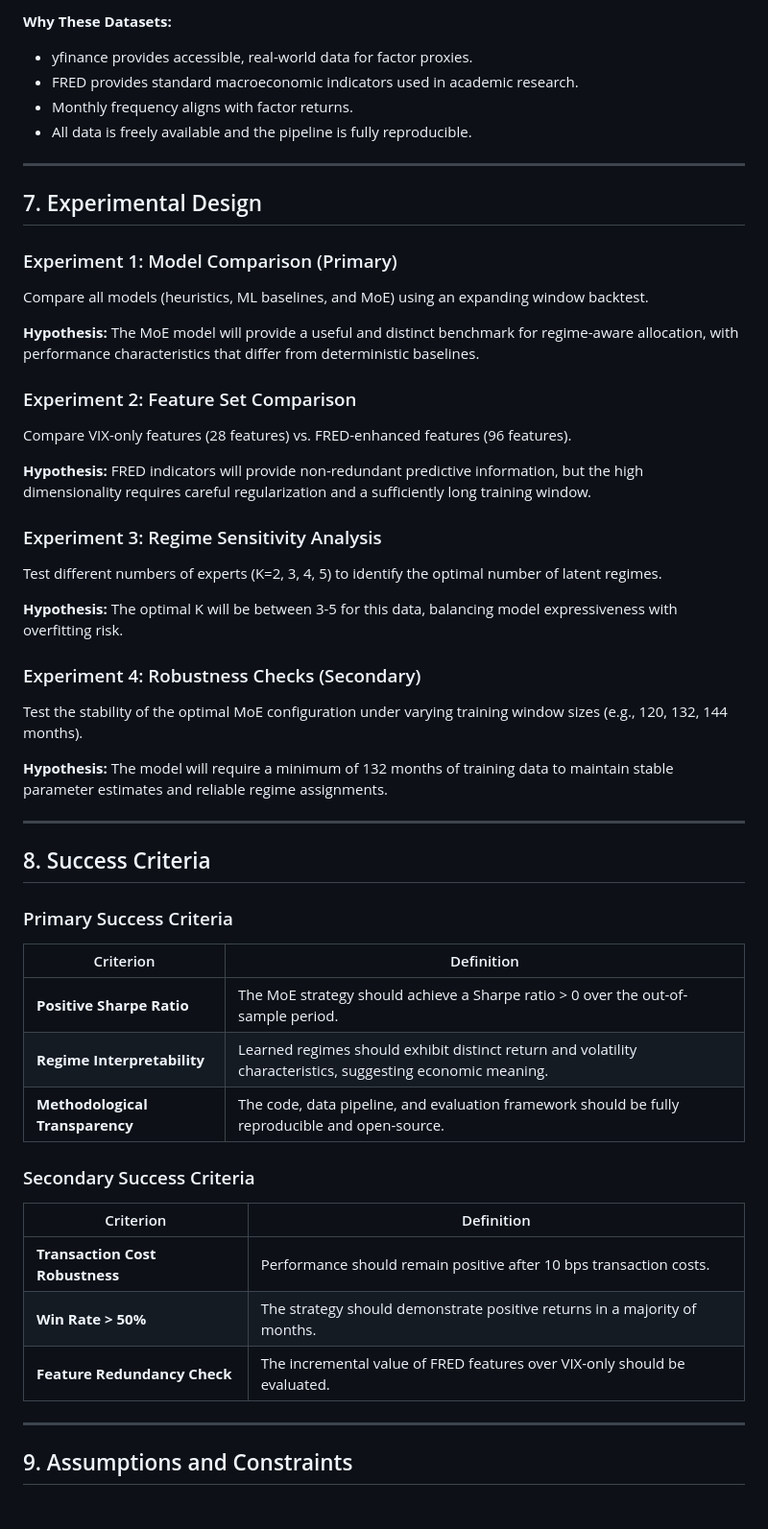
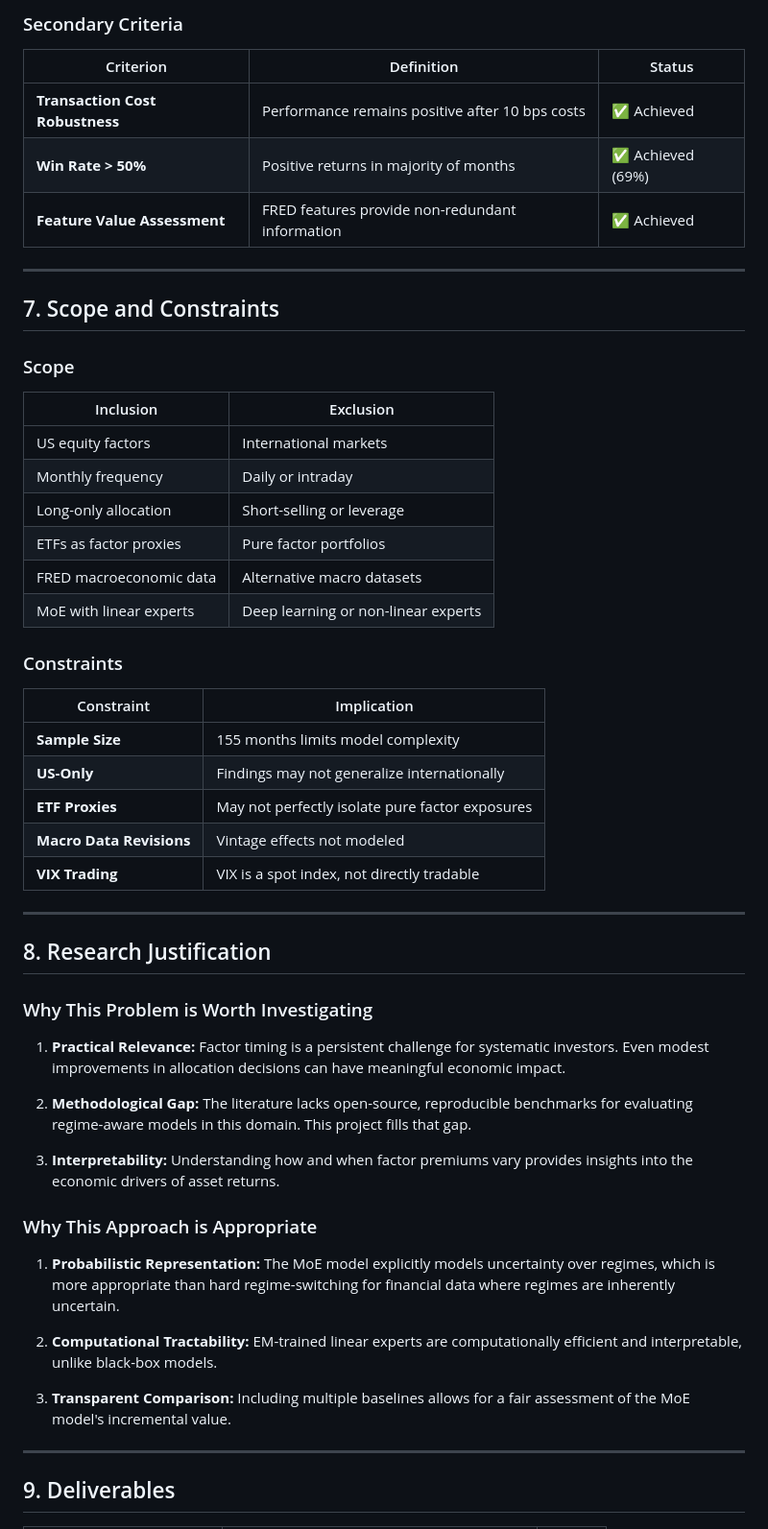
Before and after one commit to kira-ml/mixture-of-experts-factor-timing, a Markdown page: problem_framing.md, the part around one of its changes. Shown at 96% size. Rendered like a GitHub page.

```diff
--- a/problem_framing.md
+++ b/problem_framing.md
@@ -164,55 +186,58 @@ We use a **magnitude-weighted long-only strategy**:
 
-**Why These Datasets:**
-- yfinance provides accessible, real-world data for factor proxies.
-- FRED provides standard macroeconomic indicators used in academic research.
-- Monthly frequency aligns with factor returns.
-- All data is freely available and the pipeline is fully reproducible.
+### Secondary Criteria
+
+| Criterion | Definition | Status |
+|-----------|------------|--------|
+| **Transaction Cost Robustness** | Performance remains positive after 10 bps costs | ✅ Achieved |
+| **Win Rate > 50%** | Positive returns in majority of months | ✅ Achieved (69%) |
+| **Feature Value Assessment** | FRED features provide non-redundant information | ✅ Achieved |
 
 ---
 
-## 7. Experimental Design
+## 7. Scope and Constraints
 
-### Experiment 1: Model Comparison (Primary)
-Compare all models (heuristics, ML baselines, and MoE) using an expanding window backtest.
+### Scope
 
-**Hypothesis:** The MoE model will provide a useful and distinct benchmark for regime-aware allocation, with performance characteristics that differ from deterministic baselines.
+| Inclusion | Exclusion |
+|-----------|-----------|
+| US equity factors | International markets |
+| Monthly frequency | Daily or intraday |
+| Long-only allocation | Short-selling or leverage |
+| ETFs as factor proxies | Pure factor portfolios |
+| FRED macroeconomic data | Alternative macro datasets |
+| MoE with linear experts | Deep learning or non-linear experts |
 
-### Experiment 2: Feature Set Comparison
-Compare VIX-only features (28 features) vs. FRED-enhanced features (96 features).
+### Constraints
 
-**Hypothesis:** FRED indicators will provide non-redundant predictive information, but the high dimensionality requires careful regularization and a sufficiently long training window.
-
-### Experiment 3: Regime Sensitivity Analysis
-Test different numbers of experts (K=2, 3, 4, 5) to identify the optimal number of latent regimes.
-
-**Hypothesis:** The optimal K will be between 3-5 for this data, balancing model expressiveness with overfitting risk.
-
-### Experiment 4: Robustness Checks (Secondary)
-Test the stability of the optimal MoE configuration under varying training window sizes (e.g., 120, 132, 144 months).
-
-**Hypothesis:** The model will require a minimum of 132 months of training data to maintain stable parameter estimates and reliable regime assignments.
+| Constraint | Implication |
+|------------|-------------|
+| **Sample Size** | 155 months limits model complexity |
+| **US-Only** | Findings may not generalize internationally |
+| **ETF Proxies** | May not perfectly isolate pure factor exposures |
+| **Macro Data Revisions** | Vintage effects not modeled |
+| **VIX Trading** | VIX is a spot index, not directly tradable |
 
 ---
 
-## 8. Success Criteria
+## 8. Research Justification
 
-### Primary Success Criteria
+### Why This Problem is Worth Investigating
 
-| Criterion | Definition |
-|-----------|------------|
-| **Positive Sharpe Ratio** | The MoE strategy should achieve a Sharpe ratio > 0 over the out-of-sample period. |
-| **Regime Interpretability** | Learned regimes should exhibit distinct return and volatility characteristics, suggesting economic meaning. |
-| **Methodological Transparency** | The code, data pipeline, and evaluation framework should be fully reproducible and open-source. |
+1. **Practical Relevance:** Factor timing is a persistent challenge for systematic investors. Even modest improvements in allocation decisions can have meaningful economic impact.
 
-### Secondary Success Criteria
+2. **Methodological Gap:** The literature lacks open-source, reproducible benchmarks for evaluating regime-aware models in this domain. This project fills that gap.
 
-| Criterion | Definition |
-|-----------|------------|
-| **Transaction Cost Robustness** | Performance should remain positive after 10 bps transaction costs. |
-| **Win Rate > 50%** | The strategy should demonstrate positive returns in a majority of months. |
-| **Feature Redundancy Check** | The incremental value of FRED features over VIX-only should be evaluated. |
+3. **Interpretability:** Understanding how and when factor premiums vary provides insights into the economic drivers of asset returns.
+
+### Why This Approach is Appropriate
+
+1. **Probabilistic Representation:** The MoE model explicitly models uncertainty over regimes, which is more appropriate than hard regime-switching for financial data where regimes are inherently uncertain.
+
+2. **Computational Tractability:** EM-trained linear experts are computationally efficient and interpretable, unlike black-box models.
+
+3. **Transparent Comparison:** Including multiple baselines allows for a fair assessment of the MoE model's incremental value.
 
 ---
 
-## 9. Assumptions and Constraints
+## 9. Deliverables
 
```
Also changed, not shown: other parts of problem_framing.md (+136 -159 lines).
